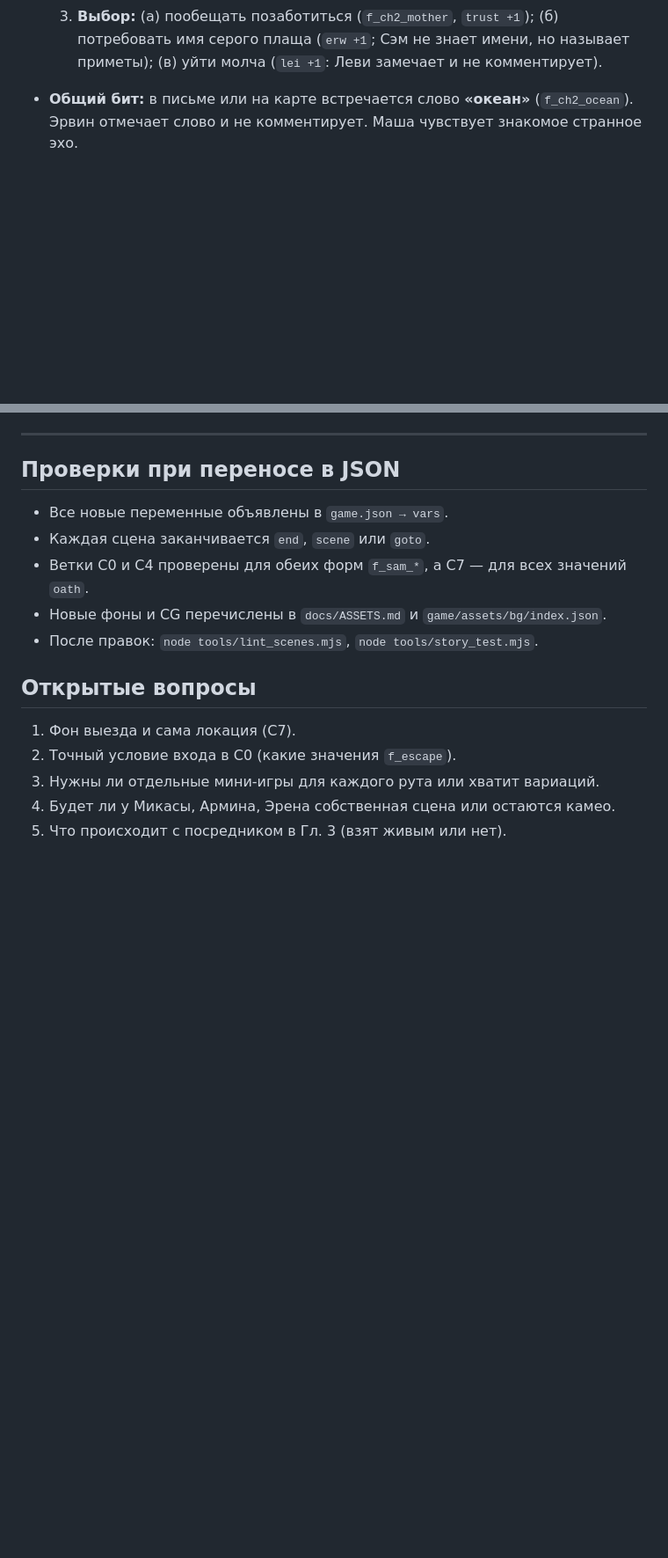
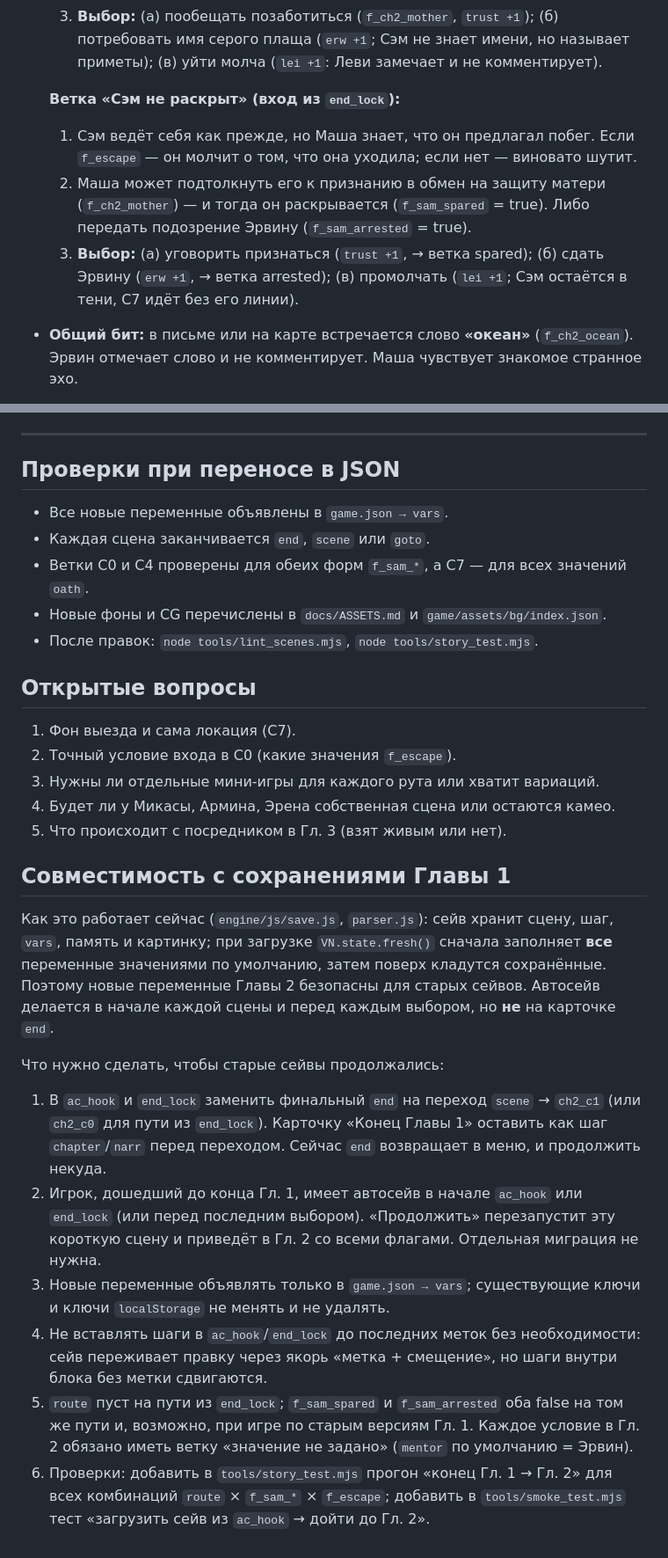
Before and after one commit to Fobeza/AttackTitensVN, a Markdown page: story/beats/04_ch2.md, 2 parts joined by grey strips. Shown at 88% size. GitHub-like rendering; blank space fills up the shorter version.

Commit message:
Бит-лист Гл. 2: путь без раскрытия Сэма, совместимость с сейвами Гл. 1
Co-Authored-By: Claude Sonnet 5.5 <noreply@anthropic.com>
Claude-Session: https://claude.ai/code/session_01JNv9ghvKAWRDuBg37bmAHk

```diff
--- a/story/beats/04_ch2.md
+++ b/story/beats/04_ch2.md
@@ -98,6 +98,11 @@
   1. Сэм просит свидания. Из-под стражи рассказывает, что серых плащей несколько, и один из них видел Машу «до этого».
   2. Он просит не использовать его мать как рычаг и защитить её.
   3. **Выбор:** (а) пообещать позаботиться (`f_ch2_mother`, `trust +1`); (б) потребовать имя серого плаща (`erw +1`; Сэм не знает имени, но называет приметы); (в) уйти молча (`lei +1`: Леви замечает и не комментирует).
+
+  **Ветка «Сэм не раскрыт» (вход из `end_lock`):**
+  1. Сэм ведёт себя как прежде, но Маша знает, что он предлагал побег. Если `f_escape` — он молчит о том, что она уходила; если нет — виновато шутит.
+  2. Маша может подтолкнуть его к признанию в обмен на защиту матери (`f_ch2_mother`) — и тогда он раскрывается (`f_sam_spared` = true). Либо передать подозрение Эрвину (`f_sam_arrested` = true).
+  3. **Выбор:** (а) уговорить признаться (`trust +1`, → ветка spared); (б) сдать Эрвину (`erw +1`, → ветка arrested); (в) промолчать (`lei +1`; Сэм остаётся в тени, C7 идёт без его линии).
 
 - **Общий бит:** в письме или на карте встречается слово **«океан»** (`f_ch2_ocean`). Эрвин отмечает слово и не комментирует. Маша чувствует знакомое странное эхо.
 - **Заканчивается:** → C5.
@@ -176,3 +181,16 @@
 3. Нужны ли отдельные мини-игры для каждого рута или хватит вариаций.
 4. Будет ли у Микасы, Армина, Эрена собственная сцена или остаются камео.
 5. Что происходит с посредником в Гл. 3 (взят живым или нет).
+
+## Совместимость с сохранениями Главы 1
+
+Как это работает сейчас (`engine/js/save.js`, `parser.js`): сейв хранит сцену, шаг, `vars`, память и картинку; при загрузке `VN.state.fresh()` сначала заполняет **все** переменные значениями по умолчанию, затем поверх кладутся сохранённые. Поэтому новые переменные Главы 2 безопасны для старых сейвов. Автосейв делается в начале каждой сцены и перед каждым выбором, но **не** на карточке `end`.
+
+Что нужно сделать, чтобы старые сейвы продолжались:
+
+1. В `ac_hook` и `end_lock` заменить финальный `end` на переход `scene` → `ch2_c1` (или `ch2_c0` для пути из `end_lock`). Карточку «Конец Главы 1» оставить как шаг `chapter`/`narr` перед переходом. Сейчас `end` возвращает в меню, и продолжить некуда.
+2. Игрок, дошедший до конца Гл. 1, имеет автосейв в начале `ac_hook` или `end_lock` (или перед последним выбором). «Продолжить» перезапустит эту короткую сцену и приведёт в Гл. 2 со всеми флагами. Отдельная миграция не нужна.
+3. Новые переменные объявлять только в `game.json → vars`; существующие ключи и ключи `localStorage` не менять и не удалять.
+4. Не вставлять шаги в `ac_hook`/`end_lock` до последних меток без необходимости: сейв переживает правку через якорь «метка + смещение», но шаги внутри блока без метки сдвигаются.
+5. `route` пуст на пути из `end_lock`; `f_sam_spared` и `f_sam_arrested` оба false на том же пути и, возможно, при игре по старым версиям Гл. 1. Каждое условие в Гл. 2 обязано иметь ветку «значение не задано» (`mentor` по умолчанию = Эрвин).
+6. Проверки: добавить в `tools/story_test.mjs` прогон «конец Гл. 1 → Гл. 2» для всех комбинаций `route` × `f_sam_*` × `f_escape`; добавить в `tools/smoke_test.mjs` тест «загрузить сейв из `ac_hook` → дойти до Гл. 2».
```
Also changed, not shown: other parts of story/beats/04_ch2.md (+2 -2 lines).
